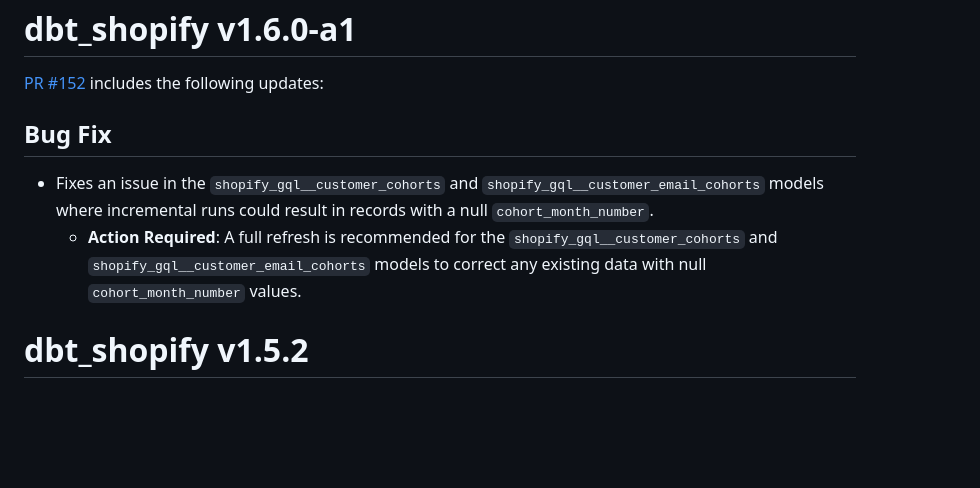
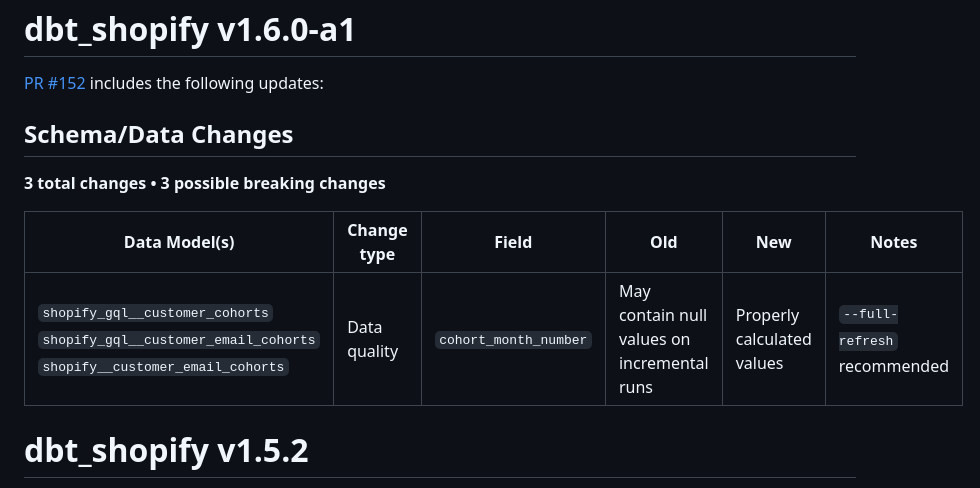
Before and after one commit to fivetran/dbt_shopify, a Markdown page: CHANGELOG.md, the part around the change. Rendered like a GitHub page; blank space fills up the shorter version.

Commit message:
changelog

```diff
--- a/CHANGELOG.md
+++ b/CHANGELOG.md
@@ -2,9 +2,12 @@
 
 [PR #152](https://github.com/fivetran/dbt_shopify/pull/152) includes the following updates:
 
-## Bug Fix
-- Fixes an issue in the `shopify_gql__customer_cohorts` and `shopify_gql__customer_email_cohorts` models where incremental runs could result in records with a null `cohort_month_number`.
-  - **Action Required**: A full refresh is recommended for the `shopify_gql__customer_cohorts` and `shopify_gql__customer_email_cohorts` models to correct any existing data with null `cohort_month_number` values.
+## Schema/Data Changes
+**3 total changes • 3 possible breaking changes**
+
+| Data Model(s) | Change type | Field | Old | New | Notes |
+| --- | --- | --- | --- | --- | --- |
+| `shopify_gql__customer_cohorts`<br>`shopify_gql__customer_email_cohorts`<br>`shopify__customer_email_cohorts` | Data quality | `cohort_month_number` | May contain null values on incremental runs | Properly calculated values | `--full-refresh` recommended |
 
 # dbt_shopify v1.5.2
 
```
